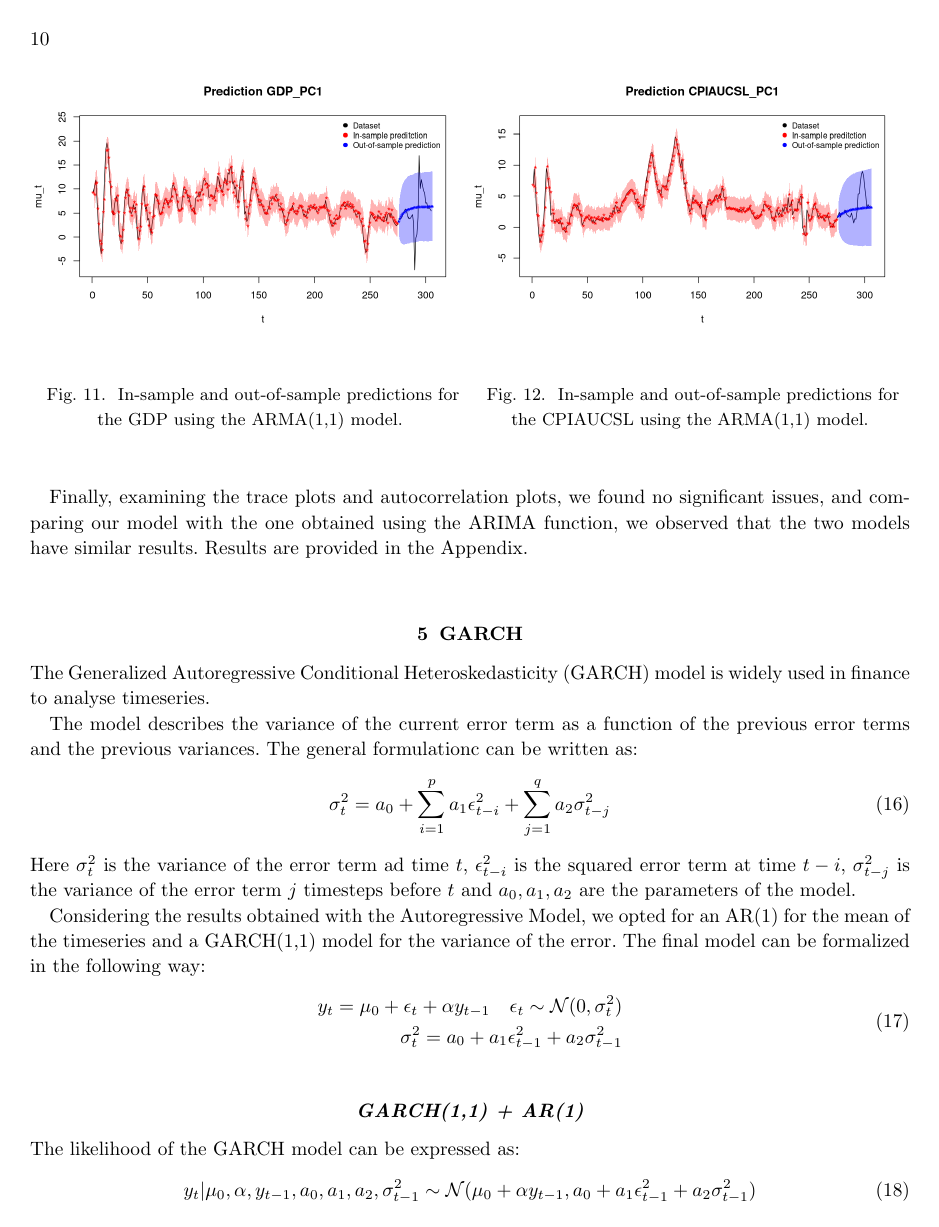
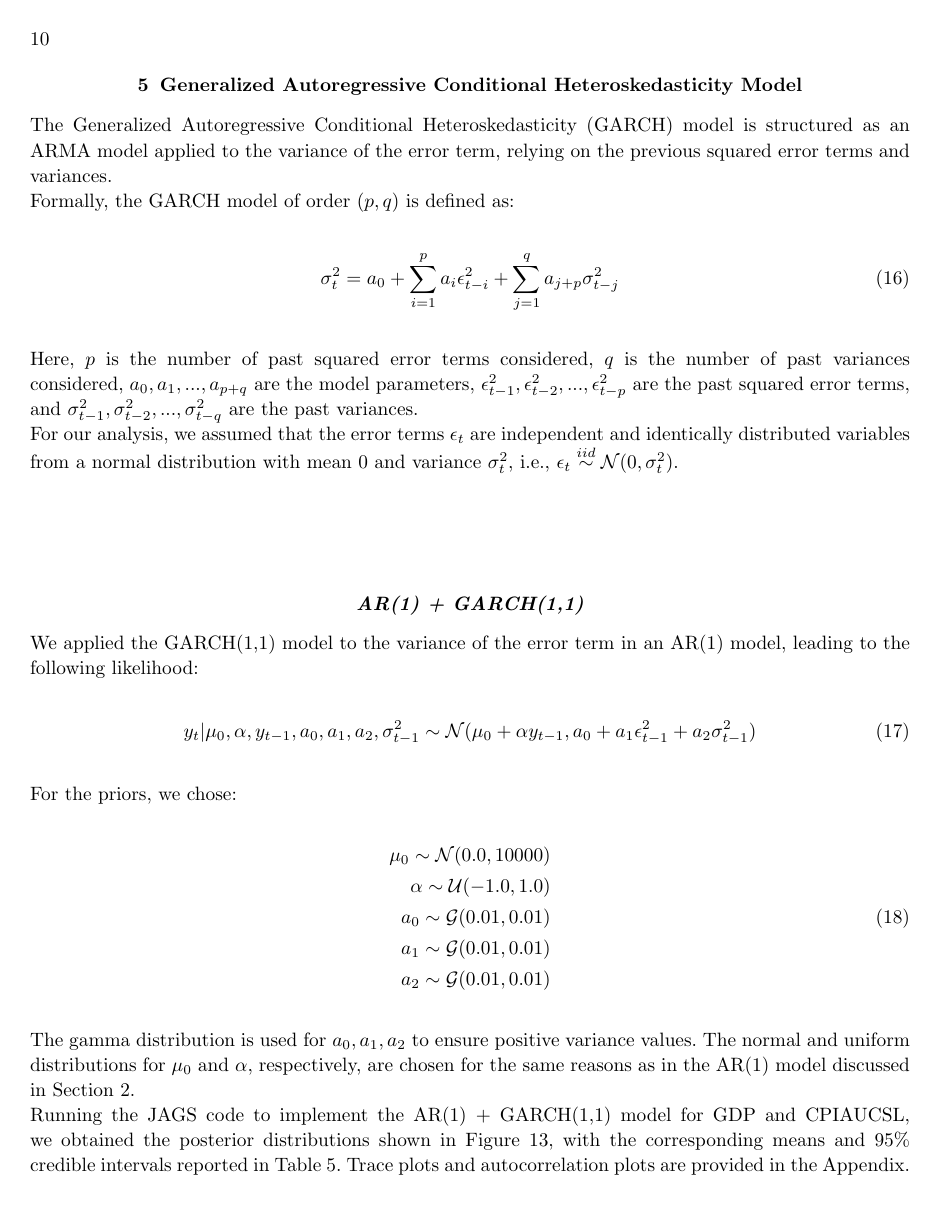
Before and after one commit to francescomicucci/bayesian-statistics-project, a LaTeX document (report/report.tex, which reads report/nle.cls, report/sections/5-GARCH.tex): page 10 of 15 before the commit and page 10 of 14 after it. Compiled offline with pdfLaTeX; a LaTeX package or settings file that is missing is left out.

Commit message:
Report - GARCH

```diff
--- a/report/nle.cls
+++ b/report/nle.cls
@@ -223,14 +223,14 @@
 %
 \newcommand\section{%
   \@startsection{section}{1}{\z@}
-	{-19.5\p@ \@plus -6.5\p@ \@minus -3.25\p@}
-	{6.5\p@ \@plus\z@ \@minus1\p@}
+  {-10\p@ \@plus -5\p@ \@minus -2\p@}
+  {4\p@ \@plus\z@ \@minus1\p@}
 	{\centering\normalsize\bfseries}
 }
 \newcommand\subsection{%
   \@startsection{subsection}{2}{\z@}
-	{-19.5\p@ \@plus -3.25\p@ \@minus -3.25\p@}
-	{6.5\p@ \@plus\z@ \@minus1\p@}
+	{-4\p@ \@plus -3\p@ \@minus -2\p@}
+  {3\p@ \@plus\z@ \@minus1\p@}
 	{\centering\normalsize\bfseries\itshape}
 }
 \newcommand\subsubsection{%
@@ -721,6 +721,11 @@
 \renewcommand\dbltopfraction{.9}
 \renewcommand\dblfloatpagefraction{.5}
 
+% Adjusting spacing around figures and tables
+\setlength{\intextsep}{2pt plus 1pt minus 1pt} % space above and below in-text figures and tables
+\setlength{\floatsep}{2pt plus 1pt minus 1pt} % space between floats
+\setlength{\textfloatsep}{2pt plus 1pt minus 1pt} % space between floats and text
+
 \long\def\@makecaption#1#2{\vskip 6.5\p@%
   \begingroup
   \ifintable \baselineskip 13\p@\fi
--- a/report/sections/5-GARCH.tex
+++ b/report/sections/5-GARCH.tex
@@ -1,28 +1,23 @@
-\section{GARCH}
+\newpage
+\section{Generalized Autoregressive Conditional Heteroskedasticity Model}
 \label{sec:GARCH}
-The Generalized Autoregressive Conditional Heteroskedasticity (GARCH) model is widely used in finance to analyse timeseries.
-
-The model describes the variance of the current error term as a function of the previous error terms and the previous variances. The general formulationc can be written as:
+The Generalized Autoregressive Conditional Heteroskedasticity (GARCH) model is structured as an ARMA model applied to the variance of the error term, relying on the previous squared error terms and variances. \\
+Formally, the GARCH model of order $(p, q)$ is defined as:
 \begin{equation}
-    \sigma^2_t = a_{0} + \sum^{p}_{i=1}a_1 \epsilon^2_{t-i} + \sum^{q}_{j=1}a_2 \sigma^2_{t-j}
+    \label{eq:GARCH}
+    \sigma^2_t = a_{0} + \sum^{p}_{i=1} a_i \epsilon^2_{t-i} + \sum^{q}_{j=1} a_{j+p} \sigma^2_{t-j}
 \end{equation}
-Here $\sigma^2_t$ is the variance of the error term ad time $t$, $\epsilon^2_{t-i}$ is the squared error term at time $t-i$, $\sigma^2_{t-j}$ is the variance of the error term $j$ timesteps before $t$ and $a_0, a_1, a_2$ are the parameters of the model.
-
-Considering the results obtained with the Autoregressive Model, we opted for an AR(1) for the mean of the timeseries and a GARCH(1,1) model for the variance of the error. The final model can be formalized in the following way:
+Here, $p$ is the number of past squared error terms considered, $q$ is the number of past variances considered, $a_0, a_1, ..., a_{p+q}$ are the model parameters, $\epsilon^2_{t-1}, \epsilon^2_{t-2}, ..., \epsilon^2_{t-p}$ are the past squared error terms, and $\sigma^2_{t-1}, \sigma^2_{t-2}, ..., \sigma^2_{t-q}$ are the past variances. \\
+For our analysis, we assumed that the error terms $\epsilon_t$ are independent and identically distributed variables from a normal distribution with mean $0$ and variance $\sigma^2_t$, i.e., $\epsilon_t \stackrel{iid}{\sim} \mathcal{N}(0,\sigma^2_t)$. \\
+\subsection*{AR(1) + GARCH(1,1)}
+We applied the GARCH(1,1) model to the variance of the error term in an AR(1) model, leading to the following likelihood:
 \begin{equation}
-    \begin{split}
-        y_{t} = \mu_{0} + \epsilon_t + \alpha y_{t-1} \quad \epsilon_t \sim \mathcal{N}(0, \sigma^2_t) \\
-        \sigma^2_t = a_{0} + a_1 \epsilon^2_{t-1} + a_2 \sigma^2_{t-1}
-    \end{split}
+    \label{eq:GARCH1,1_likelihood}
+    y_{t}|\mu_{0},\alpha,y_{t-1},a_0,a_1,a_2,\sigma^2_{t-1} \sim \mathcal{N}(\mu_{0} + \alpha y_{t-1}, a_0 + a_1 \epsilon^2_{t-1} + a_2 \sigma^2_{t-1})
 \end{equation}
-
-\subsection*{GARCH(1,1) + AR(1)}
-The likelihood of the GARCH model can be expressed as:
+For the priors, we chose:
 \begin{equation}
-    y_{t}|\mu_{0},\alpha,y_{t-1},a_0,a_1,a_2,\sigma^2_{t-1}\sim \mathcal{N}(\mu_{0} + \alpha y_{t-1}, a_0 + a_1 \epsilon^2_{t-1} + a_2 \sigma^2_{t-1})
-\end{equation}
-We chose the following priors:
-\begin{equation}
+    \label{eq:GARCH1,1_priors}
     \begin{split}
         \mu_0 \sim \mathcal{N}(0.0, 10000) \\
         \alpha \sim \mathcal{U}(-1.0, 1.0) \\
@@ -31,8 +26,8 @@ We chose the following priors:
         a_2 \sim \mathcal{G}(0.01, 0.01)
     \end{split}
 \end{equation}
-We opted for an uninformative prior for $\mu_{0}$ and a uniform distribution for $\alpha$ to respect the stationary constraint for the AR part. Instead for $a_0, a_1, a_2$ we chose a gamma distribution in order to have a positive prior for the variance.
-Here below are shown the posterior distributions for the parameters, while the traceplots and autocorrelation plots are provided in the Appendix.
+The gamma distribution is used for $a_0, a_1, a_2$ to ensure positive variance values. The normal and uniform distributions for $\mu_{0}$ and $\alpha$, respectively, are chosen for the same reasons as in the AR(1) model discussed in Section \ref{sec:AR}. \\
+Running the JAGS code to implement the AR(1) + GARCH(1,1) model for GDP and CPIAUCSL, we obtained the posterior distributions shown in Figure \ref{fig:GARCH1,1_AR1_posteriors}, with the corresponding means and 95\% credible intervals reported in Table \ref{tab:GARCH1,1_AR1_posteriors}. Trace plots and autocorrelation plots are provided in the Appendix. \\
 \begin{figure}[H]
     \centering
     \includegraphics[width=\textwidth]{images/5-GARCH/posteriors.png}
@@ -41 +35,2 @@ Here below are shown the posterior distributions for the parameters, while the t
+    \label{fig:GARCH1,1_AR1_posteriors}
 \end{figure}
```
Also changed, not shown: report/sections/5-GARCH.tex (40 more changed lines).
